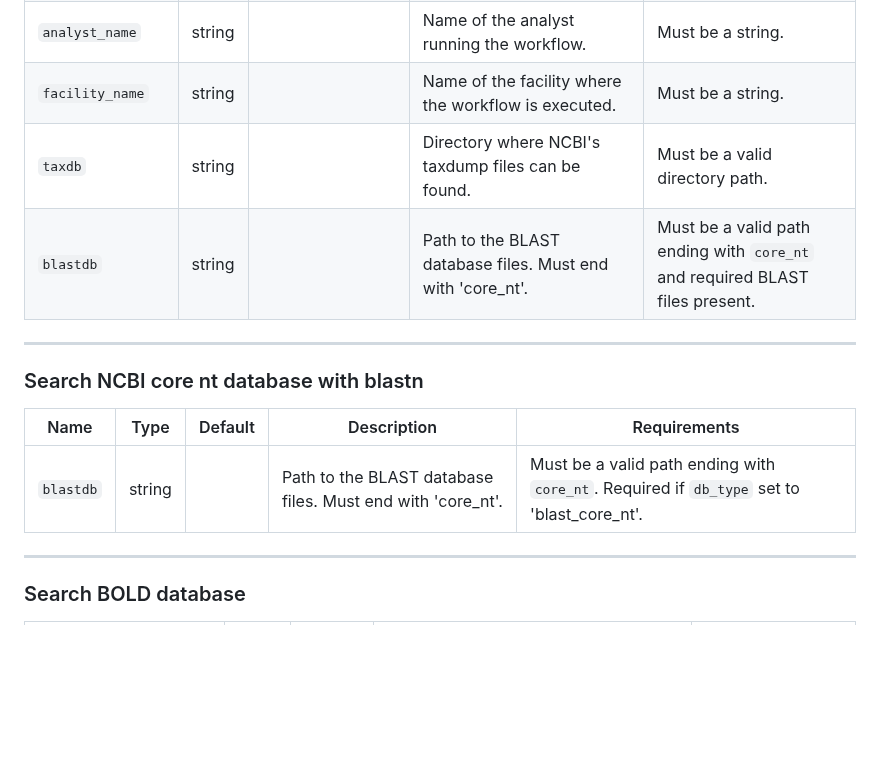
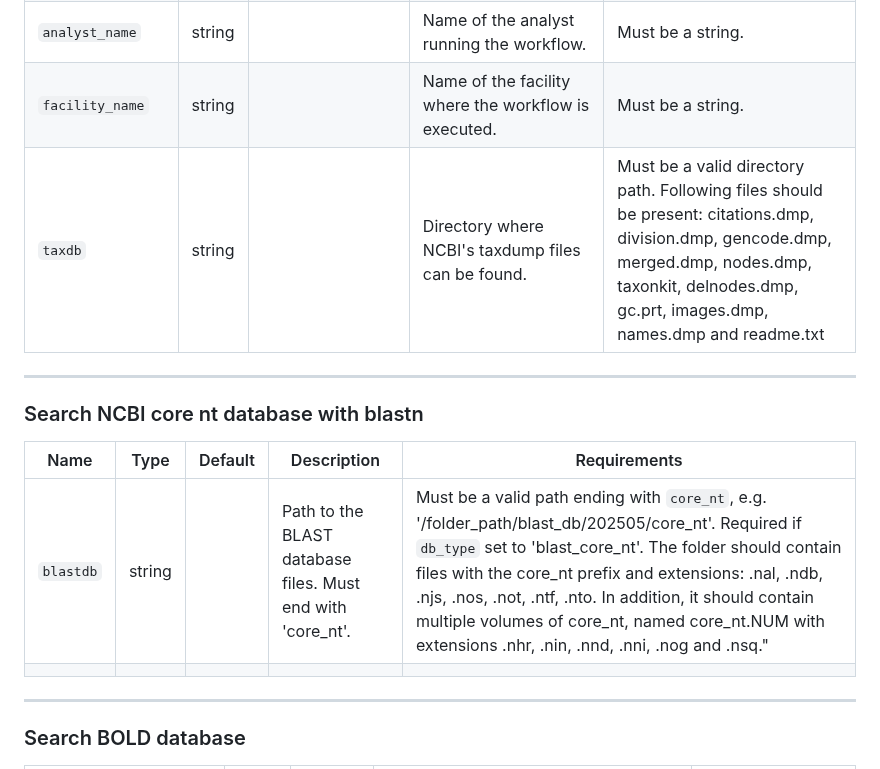
Before and after one commit to qcif/taxodactyl, a Markdown page: docs/params.md, the part around the change. Drawn GitHub-style; blank space fills up the shorter version.

```diff
--- a/docs/params.md
+++ b/docs/params.md
@@ -16,15 +16,15 @@ This document describes the parameters available for the **daff/taxassignwf** Ne
 | `ncbi_user_email` | string | null             | Email for NCBI Entrez API if API key not provided.                                               | Must be a valid email address.                                                                |
 | `analyst_name` | string  |                   | Name of the analyst running the workflow.                                                        | Must be a string.                                                                             |
 | `facility_name`| string  |                   | Name of the facility where the workflow is executed.                                             | Must be a string.                                                                             |
-| `taxdb`        | string  |                   | Directory where NCBI's taxdump files can be found.                                               | Must be a valid directory path.                                                               |
-| `blastdb`      | string  |                   | Path to the BLAST database files. Must end with 'core_nt'.                                       | Must be a valid path ending with `core_nt` and required BLAST files present.                  |
+| `taxdb`        | string  |                   | Directory where NCBI's taxdump files can be found.                                               | Must be a valid directory path. Following files should be present: citations.dmp, division.dmp, gencode.dmp, merged.dmp, nodes.dmp, taxonkit, delnodes.dmp, gc.prt, images.dmp, names.dmp and readme.txt                                                               |
 
 ---
 
 ### Search NCBI core nt database with blastn
 | Name           | Type    | Default           | Description                                                                                      | Requirements                                                                                   |
 |----------------|---------|-------------------|--------------------------------------------------------------------------------------------------|-----------------------------------------------------------------------------------------------|
-| `blastdb`      | string  |                   | Path to the BLAST database files. Must end with 'core_nt'.                                       | Must be a valid path ending with `core_nt`. Required if `db_type` set to 'blast_core_nt'.                 |
+| `blastdb`      | string  |                   | Path to the BLAST database files. Must end with 'core_nt'.                                       | Must be a valid path ending with `core_nt`, e.g. '/folder_path/blast_db/202505/core_nt'. Required if `db_type` set to 'blast_core_nt'. The folder should contain files with the core_nt prefix and extensions: .nal, .ndb, .njs, .nos, .not, .ntf, .nto. In addition, it should contain multiple volumes of core_nt, named core_nt.NUM with extensions .nhr, .nin, .nnd, .nni, .nog and .nsq."
+                |
 
 ---
 
```
